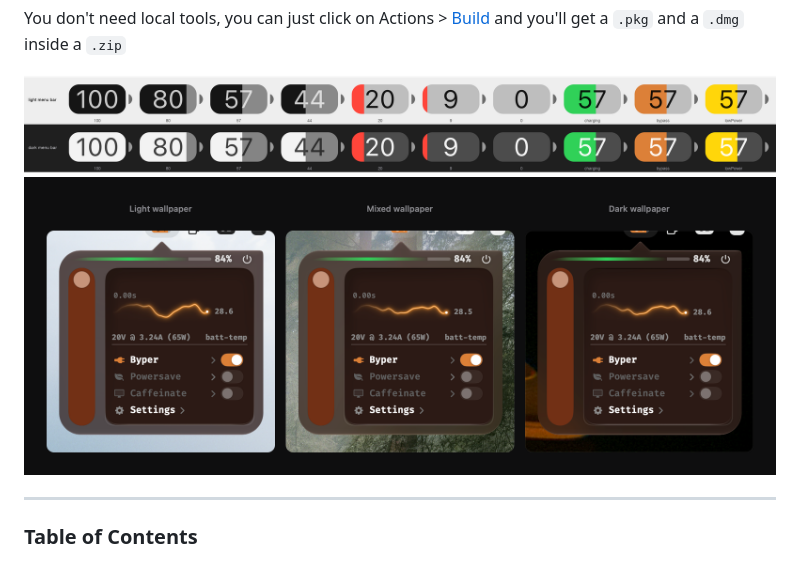
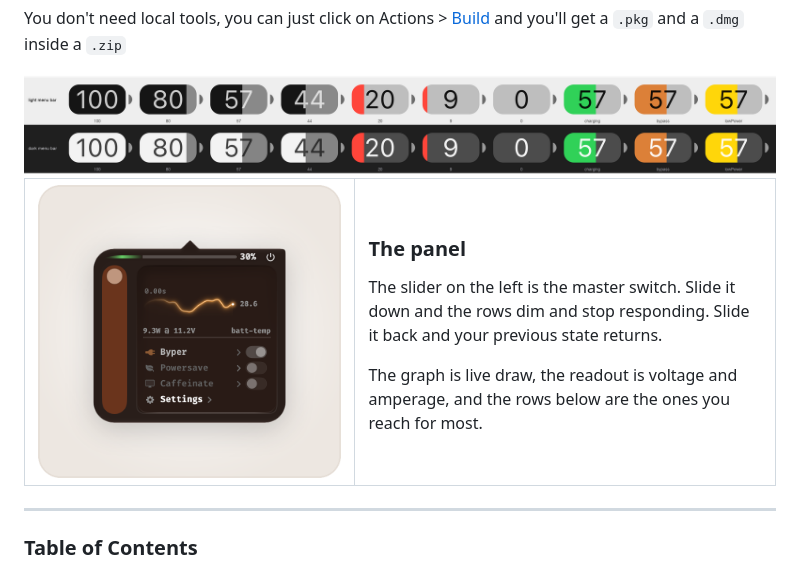
Before and after one commit to Unnidentified/byper, a Markdown page: README.md, the part around the change. Drawn GitHub-style; pictures changed too: docs/images/popover-light.png (added), docs/images/popover.png (deleted).

Commit message:
docs: replace the popover image with a theme aware panel shot

```diff
--- a/README.md
+++ b/README.md
@@ -10,7 +10,22 @@ When you enable bypass, your battery is held at whatever level you want. Your co
 You don't need local tools, you can just click on Actions > [Build](#building) and you'll get a `.pkg` and a `.dmg` inside a `.zip`
 
 <img src="docs/images/menu-bar-icon.png" alt="The byper menu bar icon across charge levels, charging, bypass and low power mode, on a light and a dark menu bar" width="100%" />
-<img src="docs/images/popover.png" alt="The byper popover on a light, a mixed and a dark wallpaper" width="100%" />
+
+<table>
+<tr>
+<td width="44%" align="center" valign="middle">
+<picture>
+<source media="(prefers-color-scheme: dark)" srcset="docs/images/popover-dark.png">
+<img src="docs/images/popover-light.png" width="100%" alt="The byper popover: the master slider on the left, the live power graph, the voltage and amperage readout, and the four rows for bypass, powersave, caffeinate and settings">
+</picture>
+</td>
+<td width="56%" valign="middle">
+<h3>The panel</h3>
+<p>The slider on the left is the master switch. Slide it down and the rows dim and stop responding. Slide it back and your previous state returns.</p>
+<p>The graph is live draw, the readout is voltage and amperage, and the rows below are the ones you reach for most.</p>
+</td>
+</tr>
+</table>
 
 ---
 
```
Also changed, not shown: docs/images/popover-dark.png (added).
